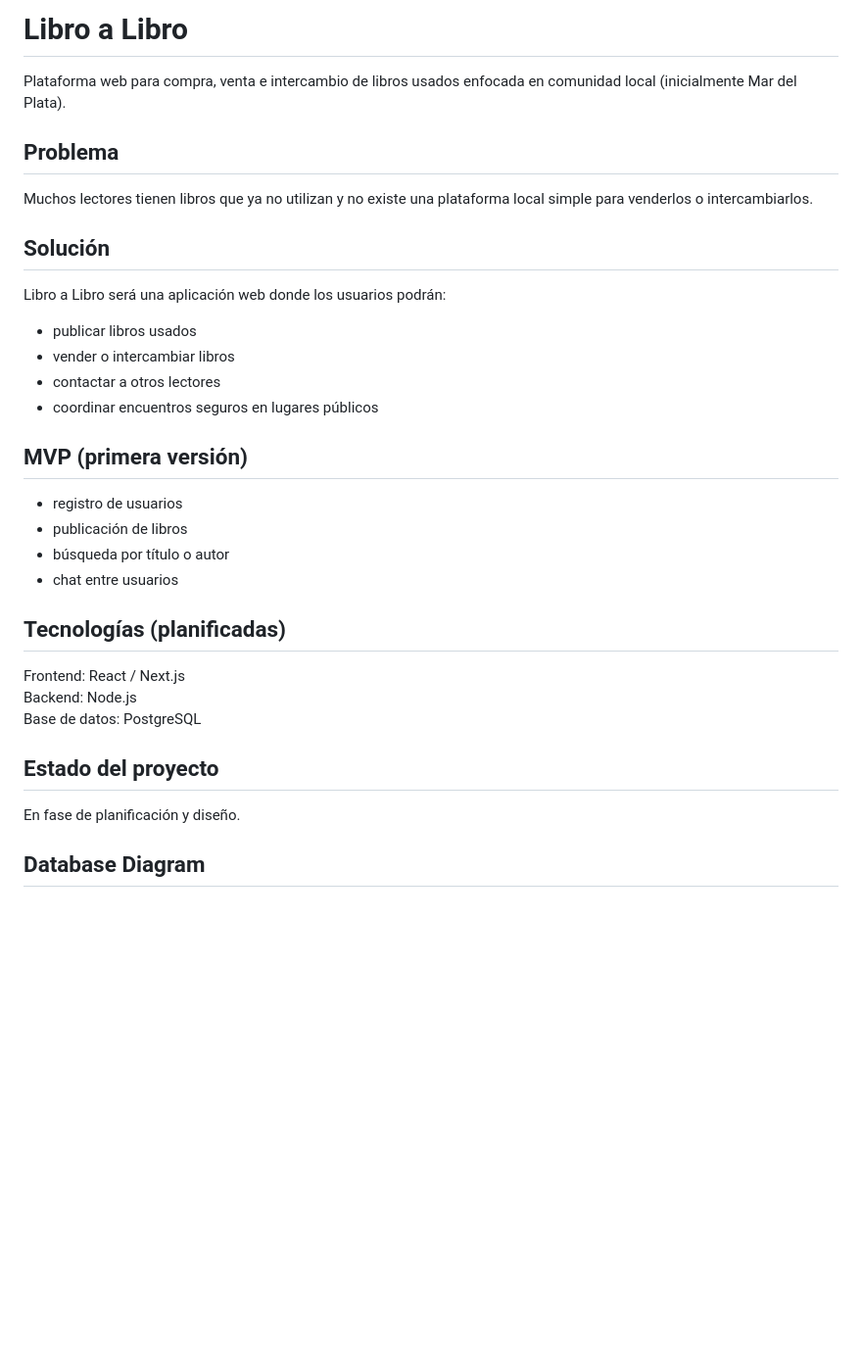
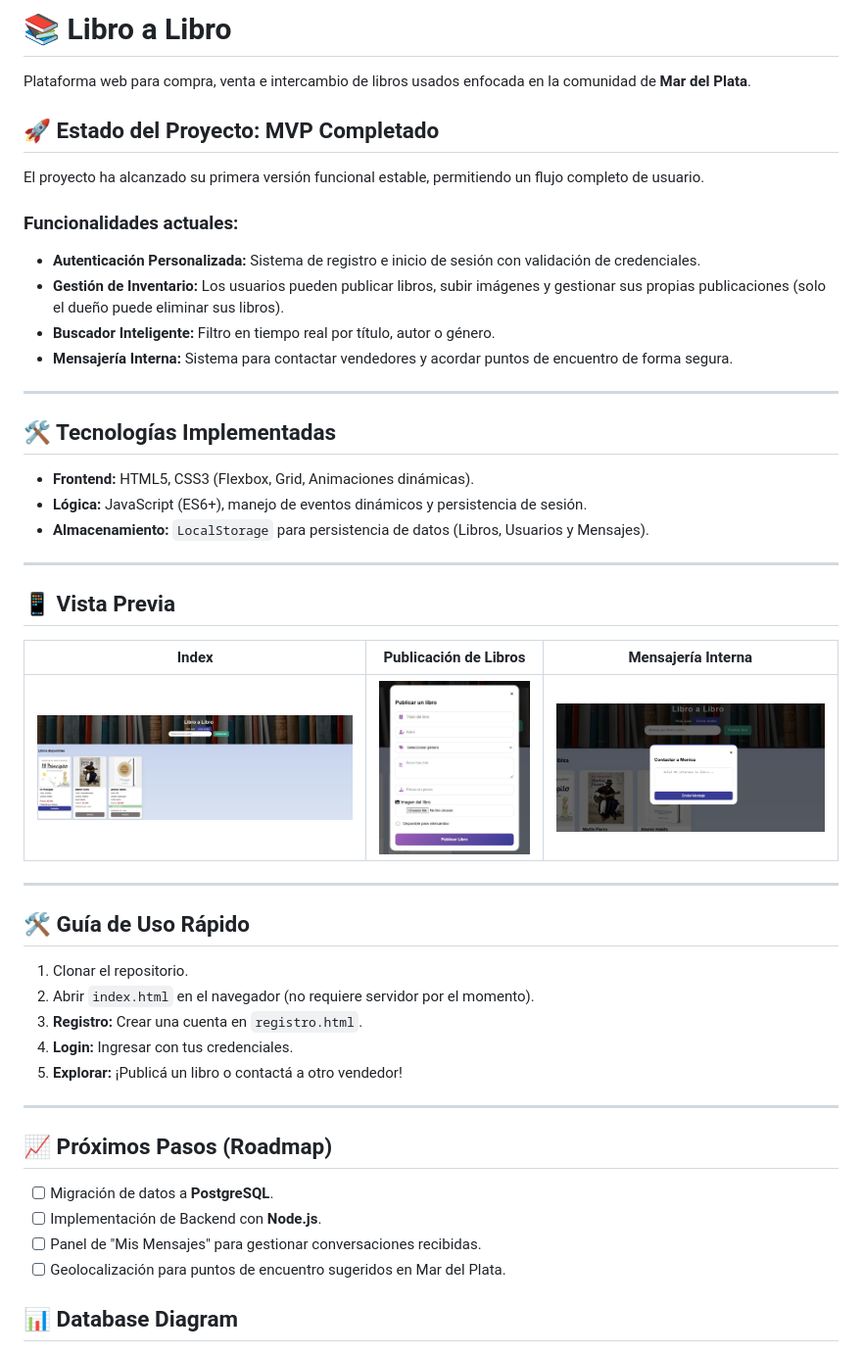
Before and after one commit to Lau23L/libro-a-libro, a Markdown page: README.md, the part around the change. Shown: that part at 98% size. Drawn GitHub-style; pictures changed too: imagenes/Contactar.jpg (added), imagenes/index.jpg (added), imagenes/publicar libro.jpg (added); blank space fills up the shorter version.

```diff
--- a/README.md
+++ b/README.md
@@ -1,39 +1,47 @@
-# Libro a Libro
+# 📚 Libro a Libro
 
-Plataforma web para compra, venta e intercambio de libros usados
-enfocada en comunidad local (inicialmente Mar del Plata).
+Plataforma web para compra, venta e intercambio de libros usados enfocada en la comunidad de **Mar del Plata**.
 
-## Problema
+## 🚀 Estado del Proyecto: MVP Completado
+El proyecto ha alcanzado su primera versión funcional estable, permitiendo un flujo completo de usuario.
 
-Muchos lectores tienen libros que ya no utilizan y no existe
-una plataforma local simple para venderlos o intercambiarlos.
+### Funcionalidades actuales:
+- **Autenticación Personalizada:** Sistema de registro e inicio de sesión con validación de credenciales.
+- **Gestión de Inventario:** Los usuarios pueden publicar libros, subir imágenes y gestionar sus propias publicaciones (solo el dueño puede eliminar sus libros).
+- **Buscador Inteligente:** Filtro en tiempo real por título, autor o género.
+- **Mensajería Interna:** Sistema para contactar vendedores y acordar puntos de encuentro de forma segura.
 
-## Solución
+---
 
-Libro a Libro será una aplicación web donde los usuarios podrán:
+## 🛠️ Tecnologías Implementadas
+- **Frontend:** HTML5, CSS3 (Flexbox, Grid, Animaciones dinámicas).
+- **Lógica:** JavaScript (ES6+), manejo de eventos dinámicos y persistencia de sesión.
+- **Almacenamiento:** `LocalStorage` para persistencia de datos (Libros, Usuarios y Mensajes).
 
-- publicar libros usados
-- vender o intercambiar libros
-- contactar a otros lectores
-- coordinar encuentros seguros en lugares públicos
+---
 
-## MVP (primera versión)
+## 📱 Vista Previa
 
-- registro de usuarios
-- publicación de libros
-- búsqueda por título o autor
-- chat entre usuarios
+| Index | Publicación de Libros | Mensajería Interna |
+| :---: | :---: | :---: |
+| ![Index](/imagenes/index.jpg) | ![Publicar](/imagenes/publicar%20libro.jpg) | ![Mensaje](/imagenes/Contactar.jpg) |
 
-## Tecnologías (planificadas)
+---
 
-Frontend: React / Next.js
-Backend: Node.js
-Base de datos: PostgreSQL
+## 🛠️ Guía de Uso Rápido
+1. Clonar el repositorio.
+2. Abrir `index.html` en el navegador (no requiere servidor por el momento).
+3. **Registro:** Crear una cuenta en `registro.html`.
+4. **Login:** Ingresar con tus credenciales.
+5. **Explorar:** ¡Publicá un libro o contactá a otro vendedor!
 
-## Estado del proyecto
+---
 
-En fase de planificación y diseño.
+## 📈 Próximos Pasos (Roadmap)
+- [ ] Migración de datos a **PostgreSQL**.
+- [ ] Implementación de Backend con **Node.js**.
+- [ ] Panel de "Mis Mensajes" para gestionar conversaciones recibidas.
+- [ ] Geolocalización para puntos de encuentro sugeridos en Mar del Plata.
 
-## Database Diagram
-
+## 📊 Database Diagram
 ![Database Diagram](diagramas/database-diagram.png)
```
